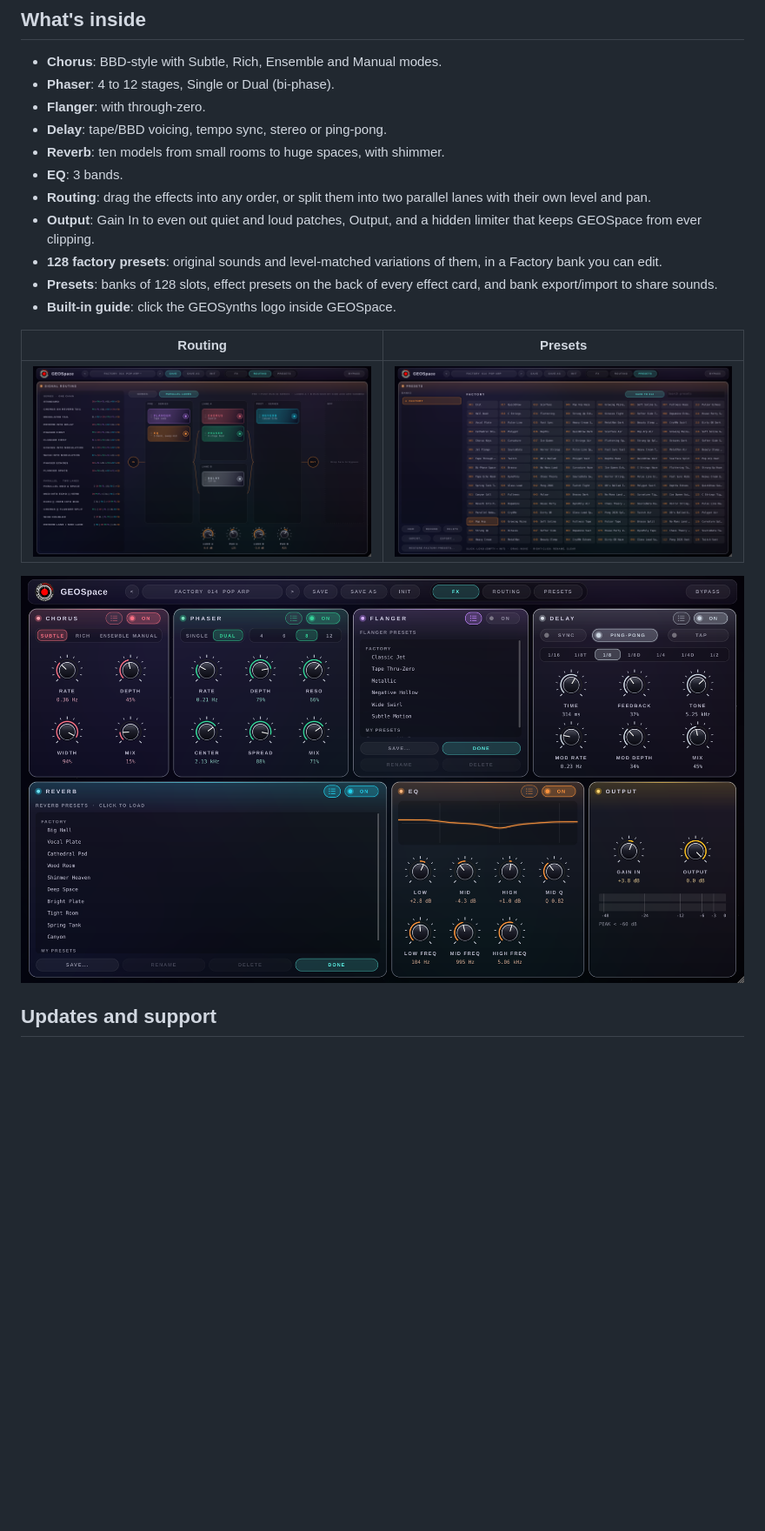
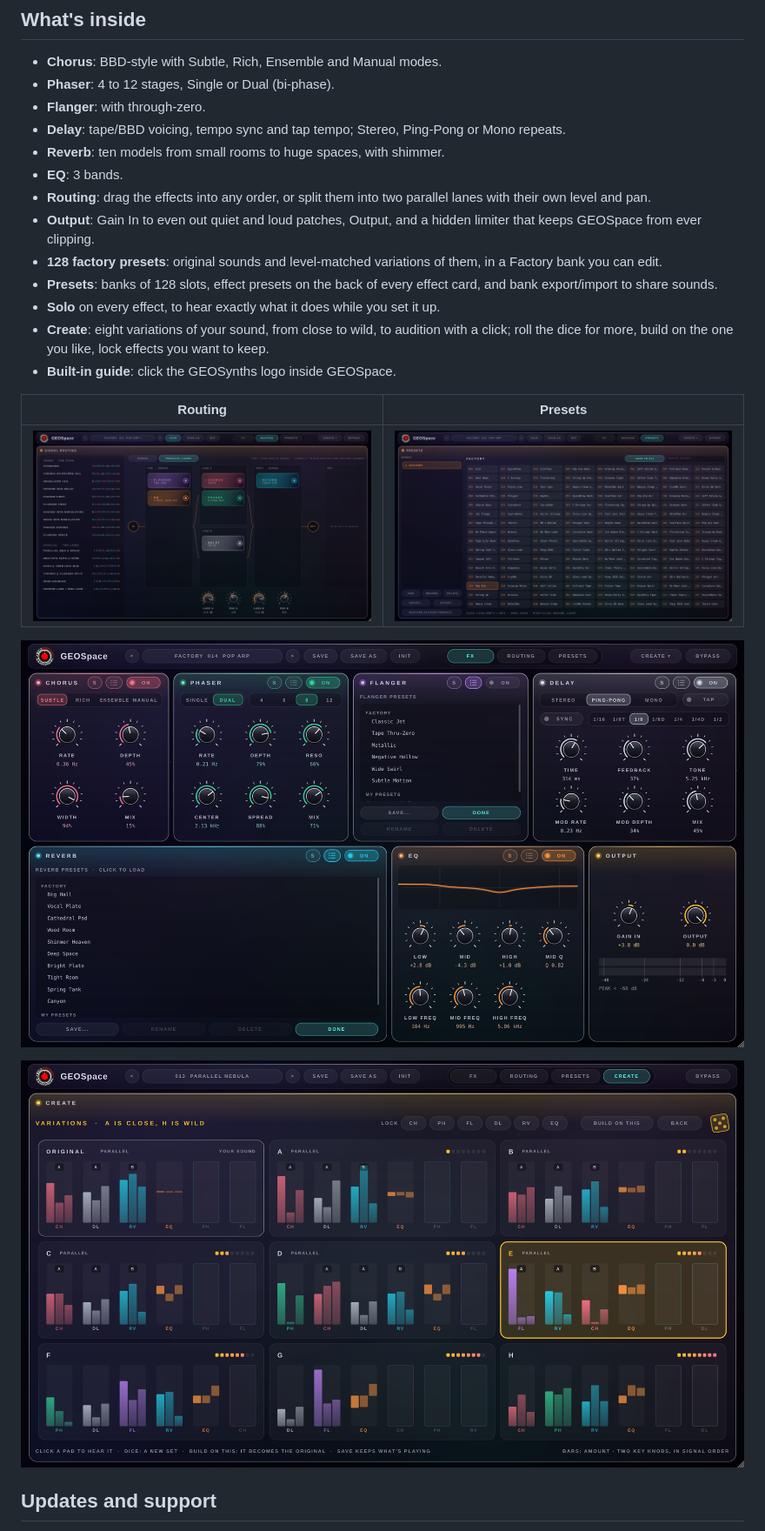
Before and after one commit to GEOSynths/GEOSpace-releases, a Markdown page: README.md, the part around the change. Shown at 87% size. Drawn GitHub-style; pictures changed too: screenshots/create.png (added), screenshots/effect-presets.png, screenshots/presets.png; blank space fills up the shorter version.

```diff
--- a/README.md
+++ b/README.md
@@ -35,7 +35,7 @@ Prefer to install by hand? The **.dmg** holds the AU and VST3 to drag into
 - **Chorus**: BBD-style with Subtle, Rich, Ensemble and Manual modes.
 - **Phaser**: 4 to 12 stages, Single or Dual (bi-phase).
 - **Flanger**: with through-zero.
-- **Delay**: tape/BBD voicing, tempo sync, stereo or ping-pong.
+- **Delay**: tape/BBD voicing, tempo sync and tap tempo; Stereo, Ping-Pong or Mono repeats.
 - **Reverb**: ten models from small rooms to huge spaces, with shimmer.
 - **EQ**: 3 bands.
 - **Routing**: drag the effects into any order, or split them into two parallel lanes with
@@ -46,6 +46,9 @@ Prefer to install by hand? The **.dmg** holds the AU and VST3 to drag into
   bank you can edit.
 - **Presets**: banks of 128 slots, effect presets on the back of every effect card, and bank
   export/import to share sounds.
+- **Solo** on every effect, to hear exactly what it does while you set it up.
+- **Create**: eight variations of your sound, from close to wild, to audition with a click;
+  roll the dice for more, build on the one you like, lock effects you want to keep.
 - **Built-in guide**: click the GEOSynths logo inside GEOSpace.
 
 | Routing | Presets |
@@ -53,6 +56,8 @@ Prefer to install by hand? The **.dmg** holds the AU and VST3 to drag into
 | ![Routing](screenshots/routing.png) | ![Presets](screenshots/presets.png) |
 
 ![Effect presets](screenshots/effect-presets.png)
+
+![Create](screenshots/create.png)
 
 ## Updates and support
 
```
Also changed, not shown: CHANGELOG.md (+11 -0 lines), screenshots/fx.png.
